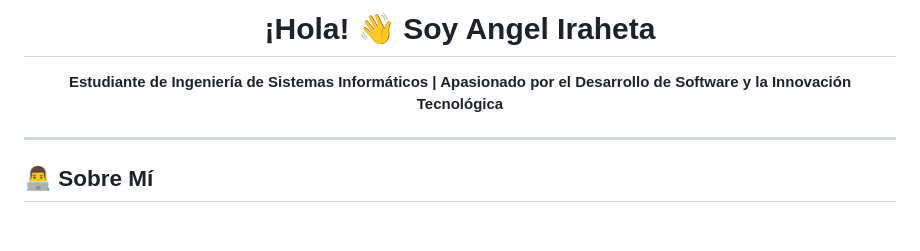
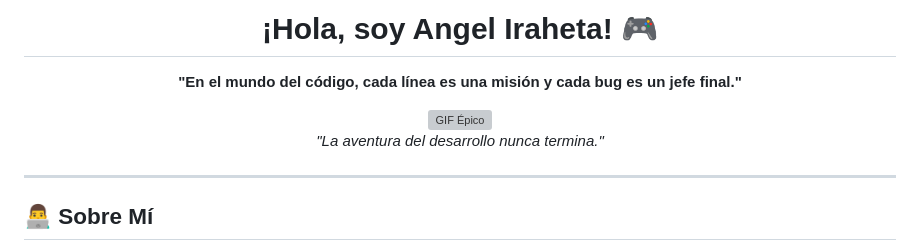
Before and after one commit to AngeLSanchez210/AngeLSanchez210, a Markdown page: README.md, the part around the change. Rendered like a GitHub page; blank space fills up the shorter version; grey boxes are pictures that could not be loaded.

```diff
--- a/README.md
+++ b/README.md
@@ -1,8 +1,11 @@
 <div align="center">
 
-# ¡Hola! 👋 Soy Angel Iraheta
+# ¡Hola, soy Angel Iraheta! 🎮
 
-**Estudiante de Ingeniería de Sistemas Informáticos | Apasionado por el Desarrollo de Software y la Innovación Tecnológica**
+**"En el mundo del código, cada línea es una misión y cada bug es un jefe final."**
+
+![GIF Épico](https://media.giphy.com/media/l3vRfNA1p0rvhMSvS/giphy.gif)
+*"La aventura del desarrollo nunca termina."*
 
 </div>
 
```
